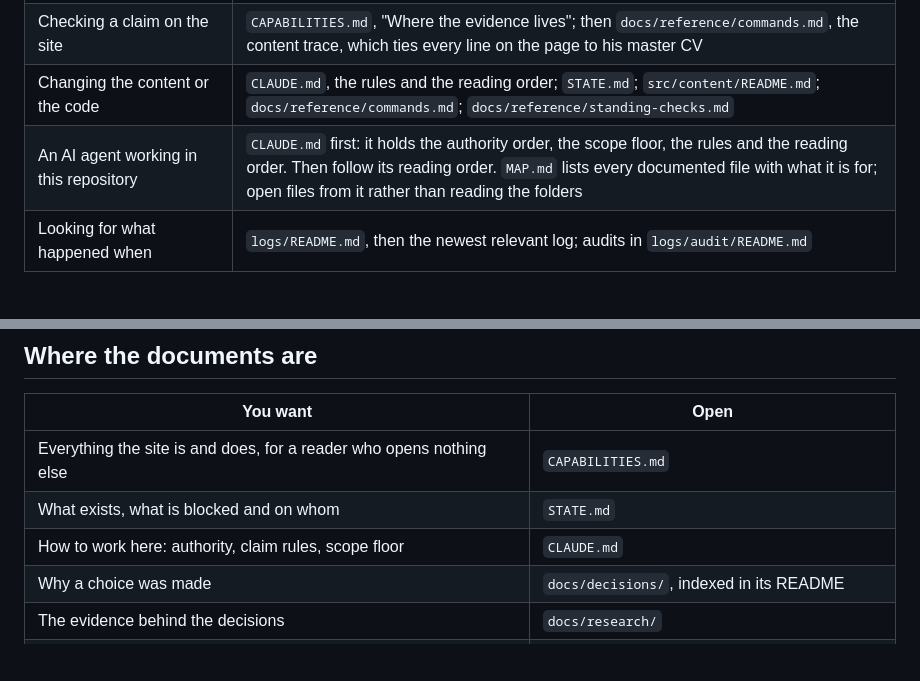
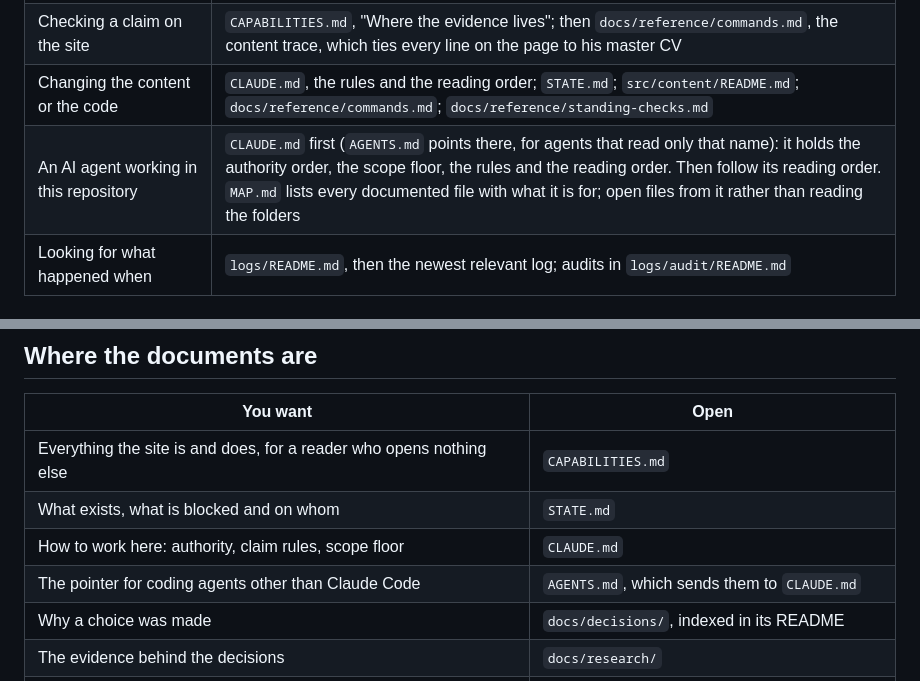
Before and after one commit to Waqas01CP/waqas01cp.github.io, a Markdown page: README.md, 2 parts joined by grey strips. Rendered like a GitHub page; blank space fills up the shorter version.

```diff
--- a/README.md
+++ b/README.md
@@ -37,7 +37,7 @@ Pick the row that fits why you are here, and read in that order.
 | Reviewing his work, as an employer or admissions reader | The live site; then `CAPABILITIES.md`, everything the site is and does in one file; then `docs/decisions/README.md`, for why each choice was made |
 | Checking a claim on the site | `CAPABILITIES.md`, "Where the evidence lives"; then `docs/reference/commands.md`, the content trace, which ties every line on the page to his master CV |
 | Changing the content or the code | `CLAUDE.md`, the rules and the reading order; `STATE.md`; `src/content/README.md`; `docs/reference/commands.md`; `docs/reference/standing-checks.md` |
-| An AI agent working in this repository | `CLAUDE.md` first: it holds the authority order, the scope floor, the rules and the reading order. Then follow its reading order. `MAP.md` lists every documented file with what it is for; open files from it rather than reading the folders |
+| An AI agent working in this repository | `CLAUDE.md` first (`AGENTS.md` points there, for agents that read only that name): it holds the authority order, the scope floor, the rules and the reading order. Then follow its reading order. `MAP.md` lists every documented file with what it is for; open files from it rather than reading the folders |
 | Looking for what happened when | `logs/README.md`, then the newest relevant log; audits in `logs/audit/README.md` |
 
 ## How this project is run
@@ -61,6 +61,7 @@ Method, kept in his private vault and deliberately not linked from here.
 | Everything the site is and does, for a reader who opens nothing else | `CAPABILITIES.md` |
 | What exists, what is blocked and on whom | `STATE.md` |
 | How to work here: authority, claim rules, scope floor | `CLAUDE.md` |
+| The pointer for coding agents other than Claude Code | `AGENTS.md`, which sends them to `CLAUDE.md` |
 | Why a choice was made | `docs/decisions/`, indexed in its README |
 | The evidence behind the decisions | `docs/research/` |
 | What was deliberately not built, and what would reopen it | `docs/deferred/` |
```
Also changed, not shown: AGENTS.md (added, +22 -0 lines), MAP.md (+1 -0 lines).
